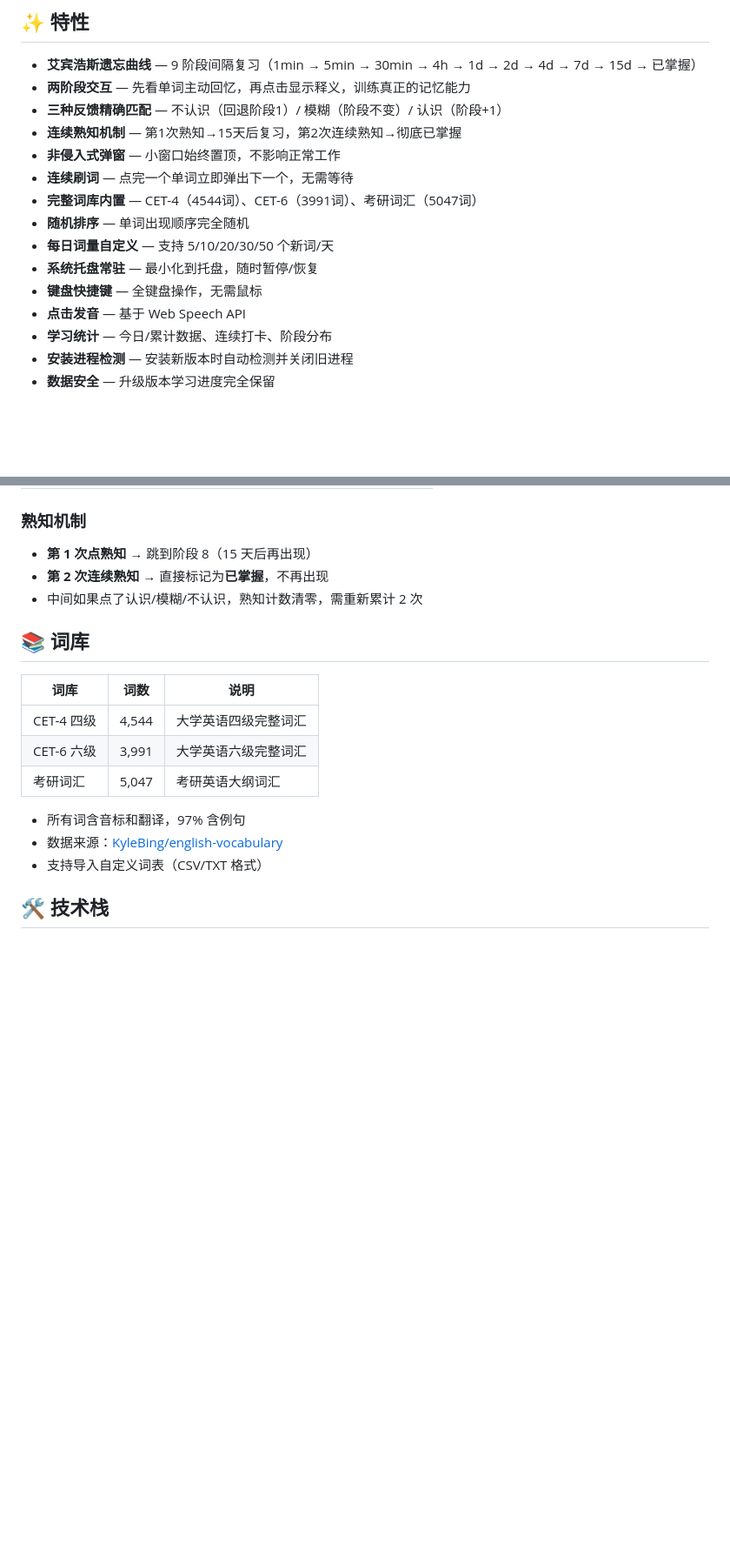
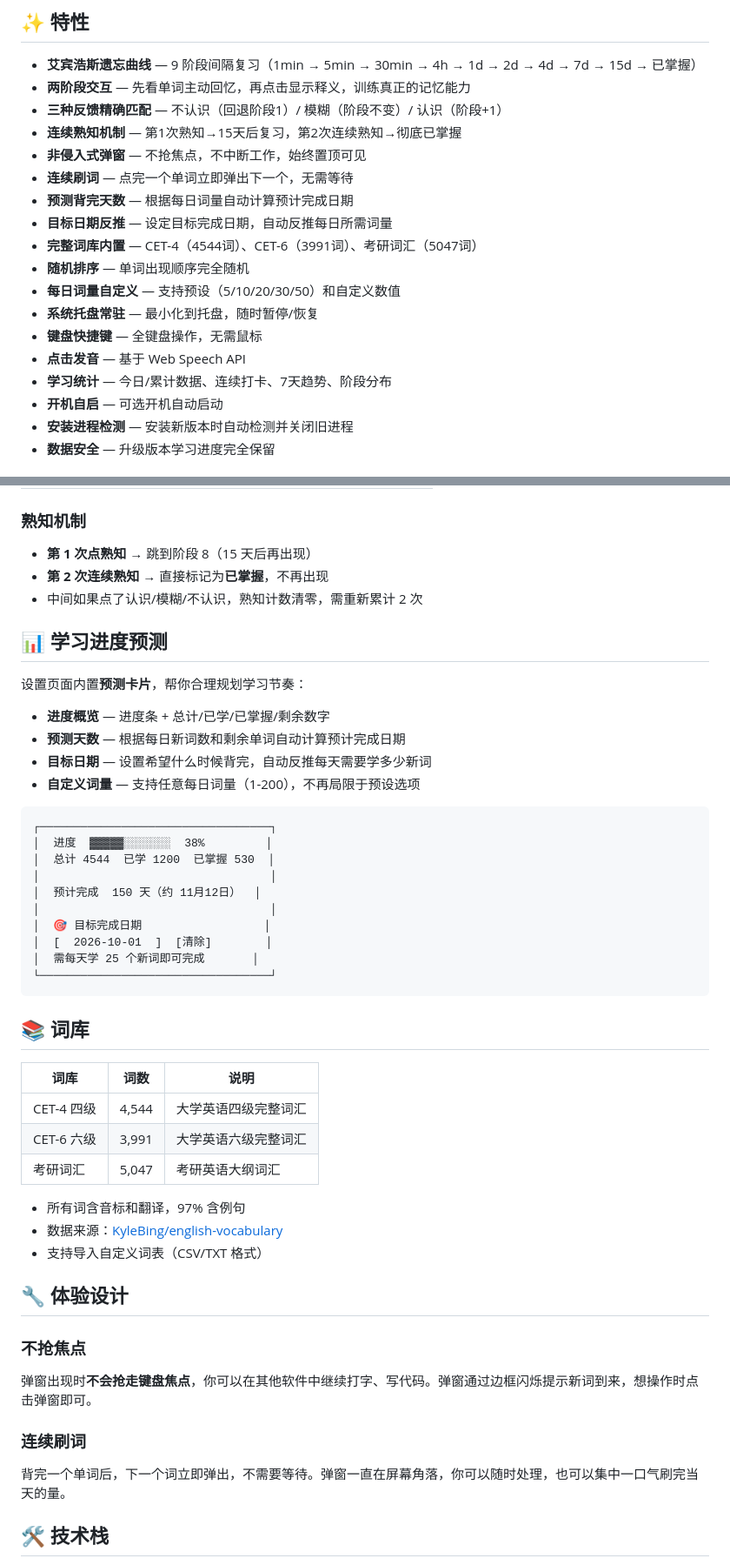
Before and after one commit to linianchen666/wordpop, a Markdown page: README.md, 2 parts joined by grey strips. Shown at 87% size. GitHub-like rendering; blank space fills up the shorter version.

Commit message:
docs: update README for v1.0.26 features

````diff
--- a/README.md
+++ b/README.md
@@ -13,15 +13,18 @@
 - **两阶段交互** — 先看单词主动回忆，再点击显示释义，训练真正的记忆能力
 - **三种反馈精确匹配** — 不认识（回退阶段1）/ 模糊（阶段不变）/ 认识（阶段+1）
 - **连续熟知机制** — 第1次熟知→15天后复习，第2次连续熟知→彻底已掌握
-- **非侵入式弹窗** — 小窗口始终置顶，不影响正常工作
+- **非侵入式弹窗** — 不抢焦点，不中断工作，始终置顶可见
 - **连续刷词** — 点完一个单词立即弹出下一个，无需等待
+- **预测背完天数** — 根据每日词量自动计算预计完成日期
+- **目标日期反推** — 设定目标完成日期，自动反推每日所需词量
 - **完整词库内置** — CET-4（4544词）、CET-6（3991词）、考研词汇（5047词）
 - **随机排序** — 单词出现顺序完全随机
-- **每日词量自定义** — 支持 5/10/20/30/50 个新词/天
+- **每日词量自定义** — 支持预设（5/10/20/30/50）和自定义数值
 - **系统托盘常驻** — 最小化到托盘，随时暂停/恢复
 - **键盘快捷键** — 全键盘操作，无需鼠标
 - **点击发音** — 基于 Web Speech API
-- **学习统计** — 今日/累计数据、连续打卡、阶段分布
+- **学习统计** — 今日/累计数据、连续打卡、7天趋势、阶段分布
+- **开机自启** — 可选开机自动启动
 - **安装进程检测** — 安装新版本时自动检测并关闭旧进程
 - **数据安全** — 升级版本学习进度完全保留
 
@@ -123,6 +126,28 @@
 - **第 2 次连续熟知** → 直接标记为**已掌握**，不再出现
 - 中间如果点了认识/模糊/不认识，熟知计数清零，需重新累计 2 次
 
+## 📊 学习进度预测
+
+设置页面内置**预测卡片**，帮你合理规划学习节奏：
+
+- **进度概览** — 进度条 + 总计/已学/已掌握/剩余数字
+- **预测天数** — 根据每日新词数和剩余单词自动计算预计完成日期
+- **目标日期** — 设置希望什么时候背完，自动反推每天需要学多少新词
+- **自定义词量** — 支持任意每日词量（1-200），不再局限于预设选项
+
+```
+┌──────────────────────────────────┐
+│  进度  ▓▓▓▓▓░░░░░░░  38%         │
+│  总计 4544  已学 1200  已掌握 530  │
+│                                  │
+│  预计完成  150 天（约 11月12日）  │
+│                                  │
+│  🎯 目标完成日期                  │
+│  [  2026-10-01  ]  [清除]        │
+│  需每天学 25 个新词即可完成       │
+└──────────────────────────────────┘
+```
+
 ## 📚 词库
 
 | 词库 | 词数 | 说明 |
@@ -134,6 +159,16 @@
 - 所有词含音标和翻译，97% 含例句
 - 数据来源：[KyleBing/english-vocabulary](https://github.com/KyleBing/english-vocabulary)
 - 支持导入自定义词表（CSV/TXT 格式）
+
+## 🔧 体验设计
+
+### 不抢焦点
+
+弹窗出现时**不会抢走键盘焦点**，你可以在其他软件中继续打字、写代码。弹窗通过边框闪烁提示新词到来，想操作时点击弹窗即可。
+
+### 连续刷词
+
+背完一个单词后，下一个词立即弹出，不需要等待。弹窗一直在屏幕角落，你可以随时处理，也可以集中一口气刷完当天的量。
 
 ## 🛠 技术栈
 
````
Also changed, not shown: other parts of README.md (+3 -3 lines).
